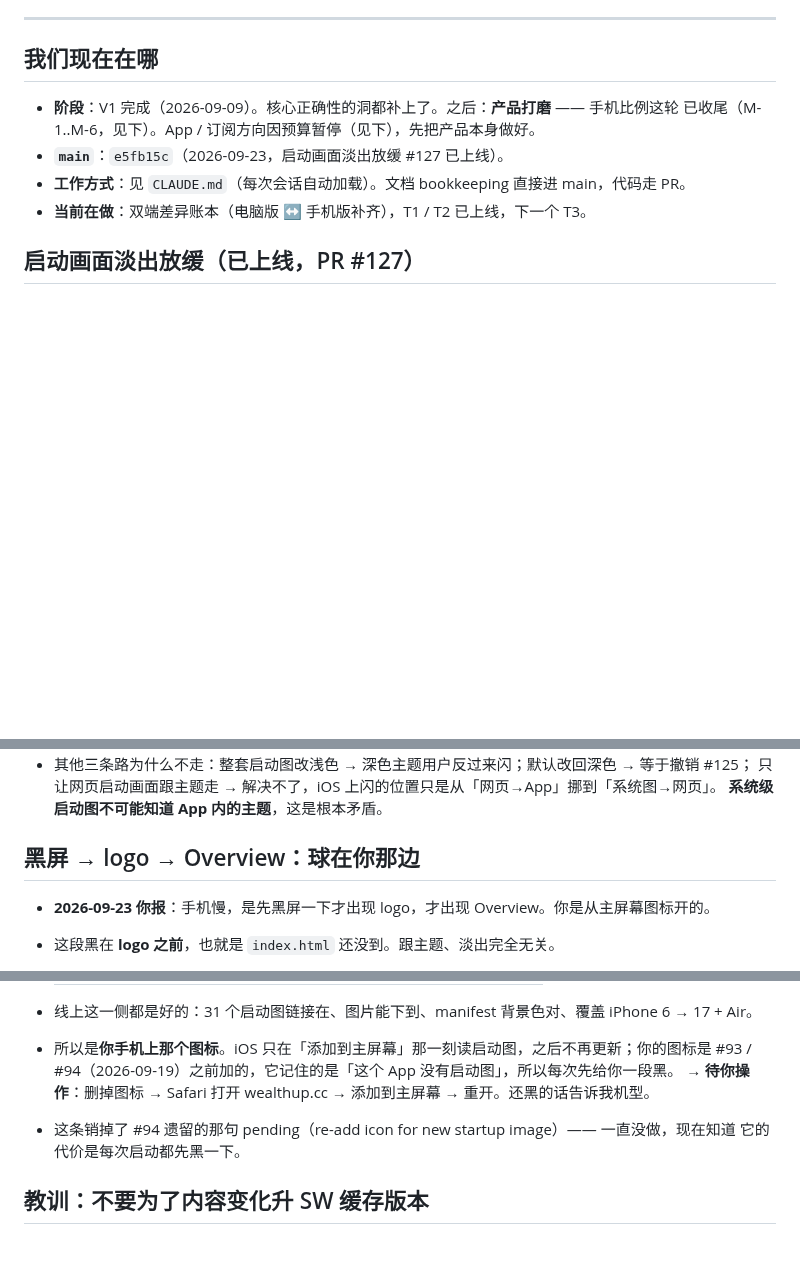
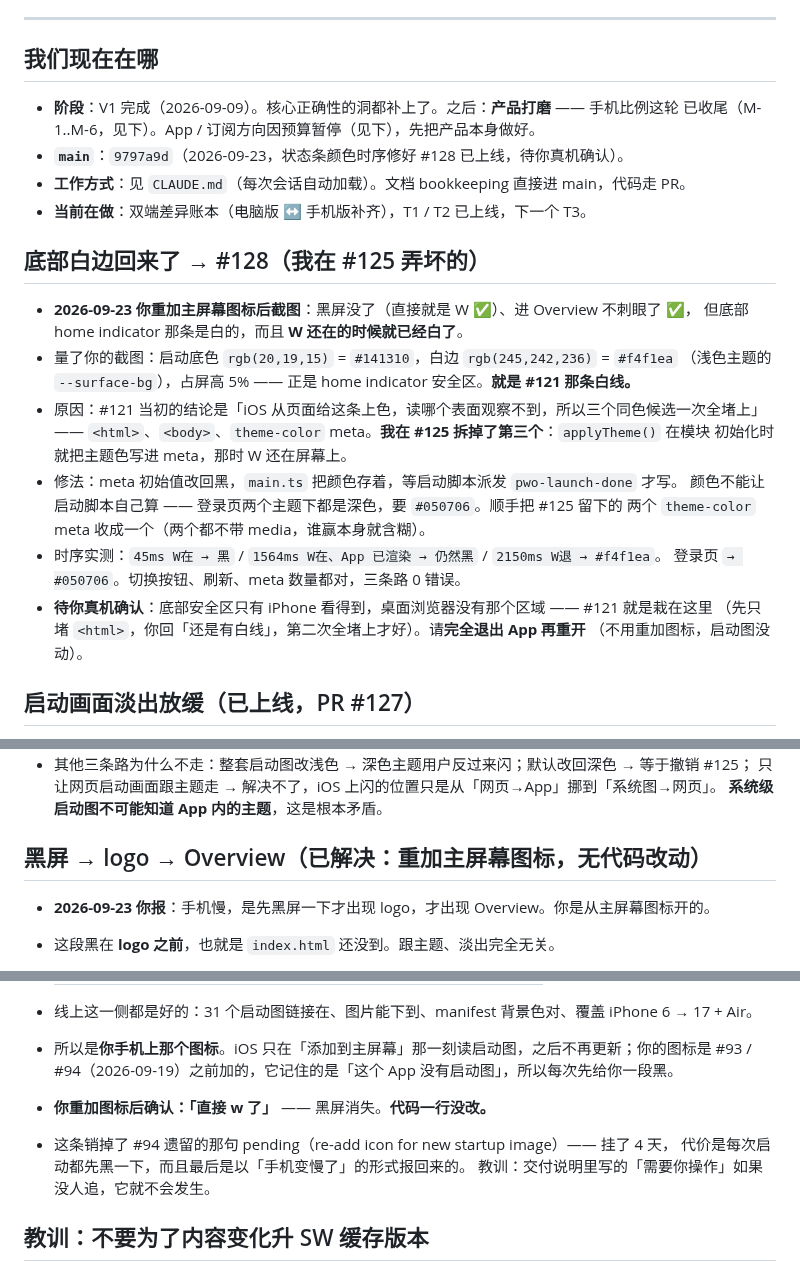
Before and after one commit to geebeng1013-m4/Personal-Wealth-OS, a Markdown page: personal-wealth-os/PROGRESS.md, 3 parts joined by grey strips. Rendered like a GitHub page; blank space fills up the shorter version.

```diff
--- a/personal-wealth-os/PROGRESS.md
+++ b/personal-wealth-os/PROGRESS.md
@@ -9,9 +9,27 @@
 
 - **阶段**：V1 完成（2026-09-09）。核心正确性的洞都补上了。之后：**产品打磨** —— 手机比例这轮
   已收尾（M-1..M-6，见下）。App / 订阅方向因预算暂停（见下），先把产品本身做好。
-- **`main`**：`e5fb15c`（2026-09-23，启动画面淡出放缓 #127 已上线）。
+- **`main`**：`9797a9d`（2026-09-23，状态条颜色时序修好 #128 已上线，待你真机确认）。
 - **工作方式**：见 `CLAUDE.md`（每次会话自动加载）。文档 bookkeeping 直接进 main，代码走 PR。
 - **当前在做**：双端差异账本（电脑版 ↔ 手机版补齐），T1 / T2 已上线，下一个 T3。
+
+## 底部白边回来了 → #128（我在 #125 弄坏的）
+
+- **2026-09-23 你重加主屏幕图标后截图**：黑屏没了（直接就是 W ✅）、进 Overview 不刺眼了 ✅，
+  但底部 home indicator 那条是白的，而且 **W 还在的时候就已经白了**。
+- 量了你的截图：启动底色 `rgb(20,19,15)` = `#141310`，白边 `rgb(245,242,236)` = `#f4f1ea`
+  （浅色主题的 `--surface-bg`），占屏高 5% —— 正是 home indicator 安全区。**就是 #121 那条白线。**
+- 原因：#121 当初的结论是「iOS 从页面给这条上色，读哪个表面观察不到，所以三个同色候选一次全堵上」
+  —— `<html>`、`<body>`、`theme-color` meta。**我在 #125 拆掉了第三个**：`applyTheme()` 在模块
+  初始化时就把主题色写进 meta，那时 W 还在屏幕上。
+- 修法：meta 初始值改回黑，`main.ts` 把颜色存着，等启动脚本派发 `pwo-launch-done` 才写。
+  颜色不能让启动脚本自己算 —— 登录页两个主题下都是深色，要 `#050706`。顺手把 #125 留下的
+  两个 `theme-color` meta 收成一个（两个都不带 media，谁赢本身就含糊）。
+- 时序实测：`45ms W在 → 黑` / `1564ms W在、App 已渲染 → 仍然黑` / `2150ms W退 → #f4f1ea`。
+  登录页 `→ #050706`。切换按钮、刷新、meta 数量都对，三条路 0 错误。
+- **待你真机确认**：底部安全区只有 iPhone 看得到，桌面浏览器没有那个区域 —— #121 就是栽在这里
+  （先只堵 `<html>`，你回「还是有白线」，第二次全堵上才好）。请**完全退出 App 再重开**
+  （不用重加图标，启动图没动）。
 
 ## 启动画面淡出放缓（已上线，PR #127）
 
@@ -28,7 +46,7 @@
   只让网页启动画面跟主题走 → 解决不了，iOS 上闪的位置只是从「网页→App」挪到「系统图→网页」。
   **系统级启动图不可能知道 App 内的主题**，这是根本矛盾。
 
-## 黑屏 → logo → Overview：球在你那边
+## 黑屏 → logo → Overview（已解决：重加主屏幕图标，无代码改动）
 
 - **2026-09-23 你报**：手机慢，是先黑屏一下才出现 logo，才出现 Overview。你是从主屏幕图标开的。
 - 这段黑在 **logo 之前**，也就是 `index.html` 还没到。跟主题、淡出完全无关。
@@ -43,9 +61,10 @@
 - 线上这一侧都是好的：31 个启动图链接在、图片能下到、manifest 背景色对、覆盖 iPhone 6 → 17 + Air。
 - 所以是**你手机上那个图标**。iOS 只在「添加到主屏幕」那一刻读启动图，之后不再更新；你的图标是
   #93 / #94（2026-09-19）之前加的，它记住的是「这个 App 没有启动图」，所以每次先给你一段黑。
-  → **待你操作**：删掉图标 → Safari 打开 wealthup.cc → 添加到主屏幕 → 重开。还黑的话告诉我机型。
-- 这条销掉了 #94 遗留的那句 pending（re-add icon for new startup image）—— 一直没做，现在知道
-  它的代价是每次启动都先黑一下。
+- **你重加图标后确认：「直接 w 了」** —— 黑屏消失。**代码一行没改。**
+- 这条销掉了 #94 遗留的那句 pending（re-add icon for new startup image）—— 挂了 4 天，
+  代价是每次启动都先黑一下，而且最后是以「手机变慢了」的形式报回来的。
+  教训：交付说明里写的「需要你操作」如果没人追，它就不会发生。
 
 ## 教训：不要为了内容变化升 SW 缓存版本
 
```
Also changed, not shown: personal-wealth-os/PLAN.md (+24 -3 lines).
